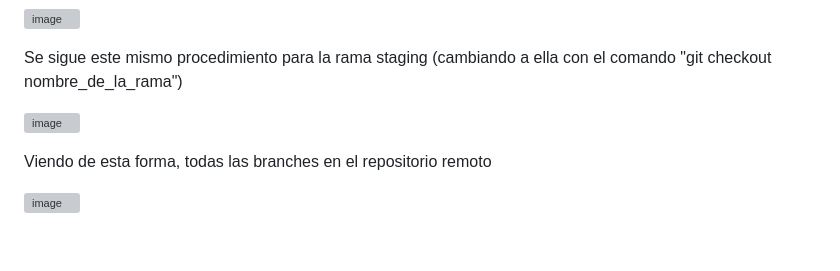
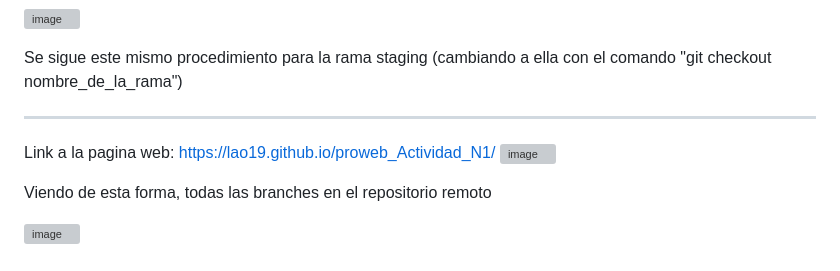
Before and after one commit to Lao19/proweb_Actividad_N1, a Markdown page: README.md, the part around the change. Rendered like a GitHub page; grey boxes are pictures that could not be loaded.

```diff
--- a/README.md
+++ b/README.md
@@ -56,6 +56,9 @@ todos sus cambios actualizados a nuestro repositorio remoto.
 
 Se sigue este mismo procedimiento para la rama staging (cambiando a ella con el comando "git checkout nombre_de_la_rama")
 
+
+--------------------------------------------------------------------------------------------------------------------------------------------------------------------------------------------------
+Link a la pagina web: https://lao19.github.io/proweb_Actividad_N1/
 ![image](https://github.com/Lao19/proweb_Actividad_N1/assets/126922271/ed16e7f0-cbd7-4ade-abb3-222fa69b19b0)
 
 Viendo de esta forma, todas las branches en el repositorio remoto
```
